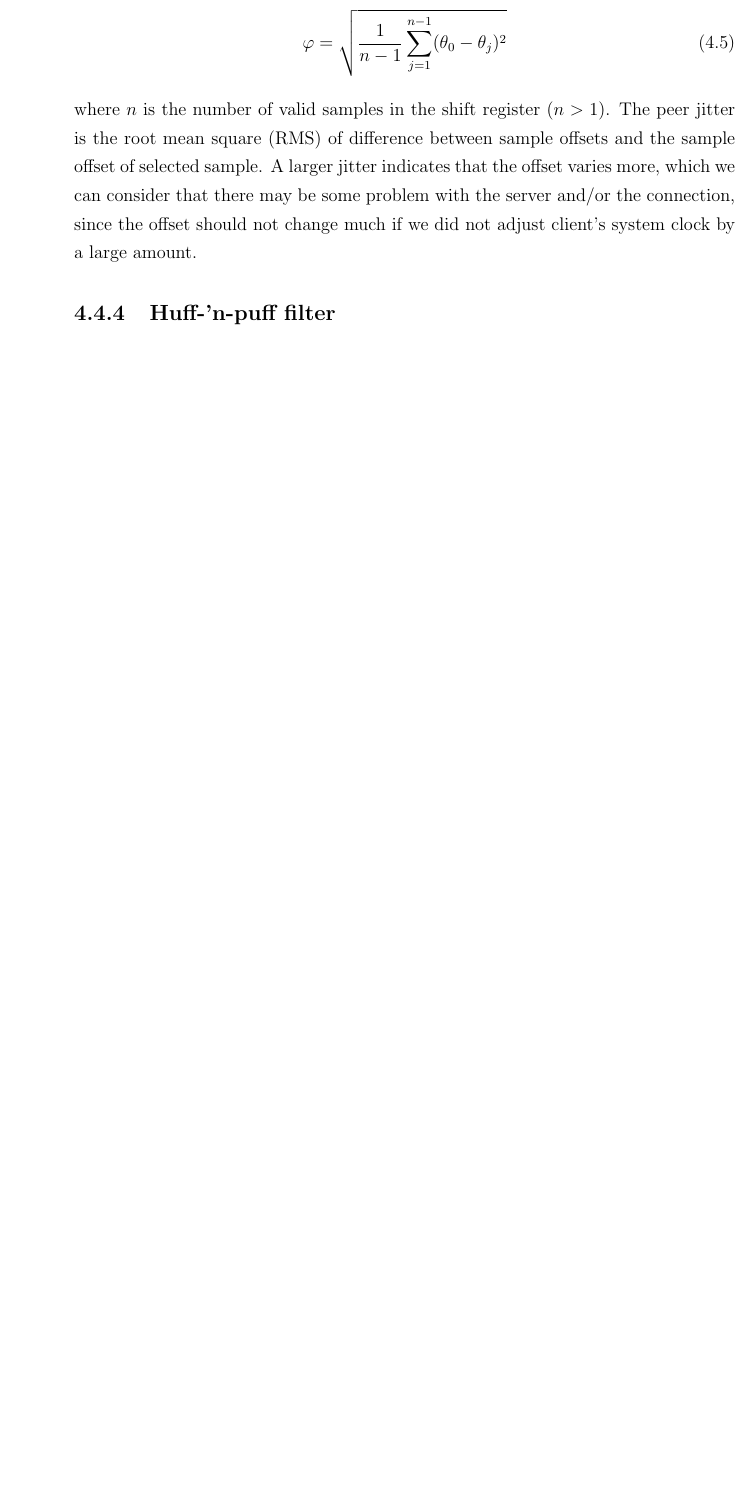
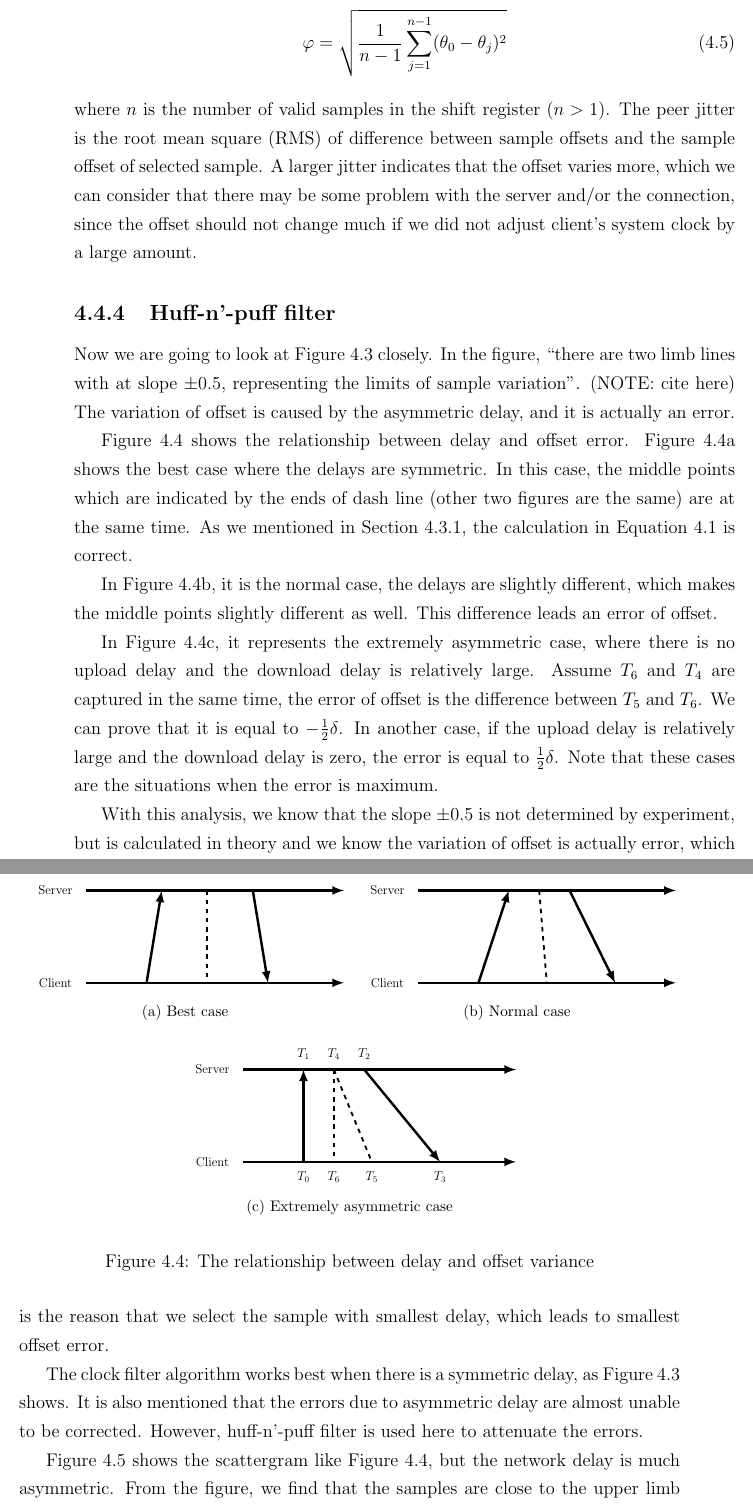
Before and after one commit to NJAJiu/thesis, a LaTeX thesis (thesis.tex, which reads figures/huff_n_puff1.tex, peer_poll.tex): part of page 37 of 39 before the commit and two parts of pages 37 and 38 of 41 after it, the two joined at a grey line, cut so that both start at the same text, the shorter picture padded with empty space. Compiled offline with pdfLaTeX; a LaTeX package or settings file that is missing is left out.

Commit message:
huff-n-puff v1, fix some file naming problems

```diff
--- /dev/null
+++ b/figures/huff_n_puff1.tex
@@ -0,0 +1,92 @@
+% figures/huff_n_puff1.tex
+
+\begin{figure}[htpb]
+\begin{center}
+\subfloat[Best case]{
+\begin{tikzpicture}[scale=0.7, transform shape,
+        textnode/.style={rectangle, very thick, minimum
+        size=10mm, minimum width=20mm, align=center},
+        border/.style={draw=black, dashed, very thick},
+        arrow/.style={-latex, ultra thick},
+    ]
+    % server
+    \node[textnode]  (s)                        {Server};
+    \draw[arrow]     (s) -- ($(s) + (9.5,0)$);
+
+    % client
+    \node[textnode]  (c)    [below=20mm of s]   {Client};
+    \draw[arrow]     (c) -- ($(c) + (9.5,0)$);
+
+    % communications
+    \draw[arrow]     ($(c) + (3, 0)$) -- ($(s) + (3.5, 0)$);
+    \draw[arrow]     ($(s) + (6.5, 0)$) -- ($(c) + (7, 0)$);
+
+    % dash line
+    \draw[border]    ($(s) + (5, 0)$) -- ($(c) + (5, 0)$);
+\end{tikzpicture}
+\label{subfig:best_case}
+}
+\subfloat[Normal case]{
+\begin{tikzpicture}[scale=0.7, transform shape,
+        textnode/.style={rectangle, very thick, minimum
+        size=10mm, minimum width=20mm, align=center},
+        border/.style={draw=black, dashed, very thick},
+        arrow/.style={-latex, ultra thick},
+    ]
+    % server
+    \node[textnode]  (s)                        {Server};
+    \draw[arrow]     (s) -- ($(s) + (9.5,0)$);
+
+    % client
+    \node[textnode]  (c)    [below=20mm of s]   {Client};
+    \draw[arrow]     (c) -- ($(c) + (9.5,0)$);
+
+    % communications
+    \draw[arrow]     ($(c) + (3, 0)$) -- ($(s) + (4, 0)$);
+    \draw[arrow]     ($(s) + (6, 0)$) -- ($(c) + (7.5, 0)$);
+
+    % dash line
+    \draw[border]    ($(s) + (5, 0)$) -- ($(c) + (5.25, 0)$);
+\end{tikzpicture}
+\label{subfig:normal_case}
+}
+
+\subfloat[Extremely asymmetric case]{
+\begin{tikzpicture}[scale=0.7, transform shape,
+        textnode/.style={rectangle, very thick, minimum
+        size=10mm, minimum width=20mm, align=center},
+        border/.style={draw=black, dashed, very thick},
+        arrow/.style={-latex, ultra thick},
+    ]
+    % server
+    \node[textnode]  (s)                        {Server};
+    \draw[arrow]     (s) -- ($(s) + (10,0)$);
+
+    % client
+    \node[textnode]  (c)    [below=20mm of s]   {Client};
+    \draw[arrow]     (c) -- ($(c) + (10,0)$);
+
+    % communications
+    \draw[arrow]     ($(c) + (3, 0)$) -- ($(s) + (3, 0)$);
+    \draw[arrow]     ($(s) + (5, 0)$) -- ($(c) + (7.5, 0)$);
+
+    % dash line
+    \draw[border]    ($(s) + (4, 0)$) -- ($(c) + (5.25, 0)$);
+    \draw[border]    ($(s) + (4, 0)$) -- ($(c) + (4, 0)$);
+
+    % labels
+    \node[textnode] at ($(c) + (3, -0.5)$)      {$T_0$};
+    \node[textnode] at ($(s) + (3, 0.5)$)       {$T_1$};
+    \node[textnode] at ($(s) + (5, 0.5)$)       {$T_2$};
+    \node[textnode] at ($(c) + (7.5, -0.5)$)    {$T_3$};
+    \node[textnode] at ($(s) + (4, 0.5)$)       {$T_4$};
+    \node[textnode] at ($(c) + (5.25, -0.5)$)   {$T_5$};
+    \node[textnode] at ($(c) + (4, -0.5)$)      {$T_6$};
+
+\end{tikzpicture}
+\label{subfig:extremely_asymmetric_case}
+}
+\end{center}
+\caption{The relationship between delay and offset variance}
+\label{fig:huff_n_puff1}
+\end{figure}
--- a/peer_poll.tex
+++ b/peer_poll.tex
@@ -275,5 +276,47 @@ that the offset varies more, which we can consider that there may be some
 problem with the server and/or the connection, since the offset should not
 change much if we did not adjust client's system clock by a large amount.
 
-\subsection{Huff-'n-puff filter}%
+\subsection{Huff-n'-puff filter}%
 \label{sub:huff_n_puff_filter}
+Now we are going to look at Figure~\ref{fig:clock_filter} closely. In the
+figure, ``there are two limb lines with at slope $\pm0.5$, representing the
+limits of sample variation''. (NOTE: cite here)
+The variation of offset is caused by the asymmetric delay, and it is actually
+an error.
+
+Figure~\ref{fig:huff_n_puff1} shows the relationship between delay and offset
+error.  Figure~\ref{subfig:best_case} shows the best case where the delays are
+symmetric. In this case, the middle points which are indicated by the ends of
+dash line (other two figures are the same) are at the same time. As we
+mentioned in Section~\ref{sub:statistics_calculation}, the calculation in
+Equation~\ref{eq:offset_def} is correct.
+
+\input{figures/huff_n_puff1}
+% fig:huff_n_puff1
+
+In Figure~\ref{subfig:normal_case}, it is the normal case, the delays are
+slightly different, which makes the middle points slightly different as well.
+This difference leads an error of offset.
+
+In Figure~\ref{subfig:extremely_asymmetric_case}, it represents the extremely
+asymmetric case, where there is no upload delay and the download delay is
+relatively large. Assume $T_6$ and $T_4$ are captured in the same time, the
+error of offset is the difference between $T_5$ and $T_6$. We can prove that it
+is equal to $-\frac{1}{2}\delta$. In another case, if the upload delay is
+relatively large and the download delay is zero, the error is equal to
+$\frac{1}{2}\delta$. Note that these cases are the situations when the error is
+maximum.
+
+With this analysis, we know that the slope $\pm0.5$ is not determined by
+experiment, but is calculated in theory and we know the variation of offset is
+actually error, which is the reason that we select the sample with smallest
+delay, which leads to smallest offset error.
+
+The clock filter algorithm works best when there is a symmetric delay, as
+Figure~\ref{fig:clock_filter} shows. It is also mentioned that the errors due
+to asymmetric delay are almost unable to be corrected. However, huff-n'-puff
+filter is used here to attenuate the errors.
+
+Figure~\ref{fig:huff_n_puff2} shows the scattergram like
+Figure~\ref{fig:huff_n_puff1}, but the network delay is much asymmetric. From
+the figure, we find that the samples are close to the upper limb line, which
@@ -279,0 +326 @@ change much if we did not adjust client's system clock by a large amount.
+\begin{itemize}
```
Also changed, not shown: figures/huff_n_puff2.tex (added, +8 -0 lines), overview.tex (+2 -2 lines), thesisbib.bib (+8 -0 lines), figures/huff_n_puff.png (added), figures/overview_arch.tex (renamed from figures/overview-arch.tex), figures/overview_layer.tex (renamed from figures/overview-layer.tex), peer_poll.tex (38 more changed lines).
